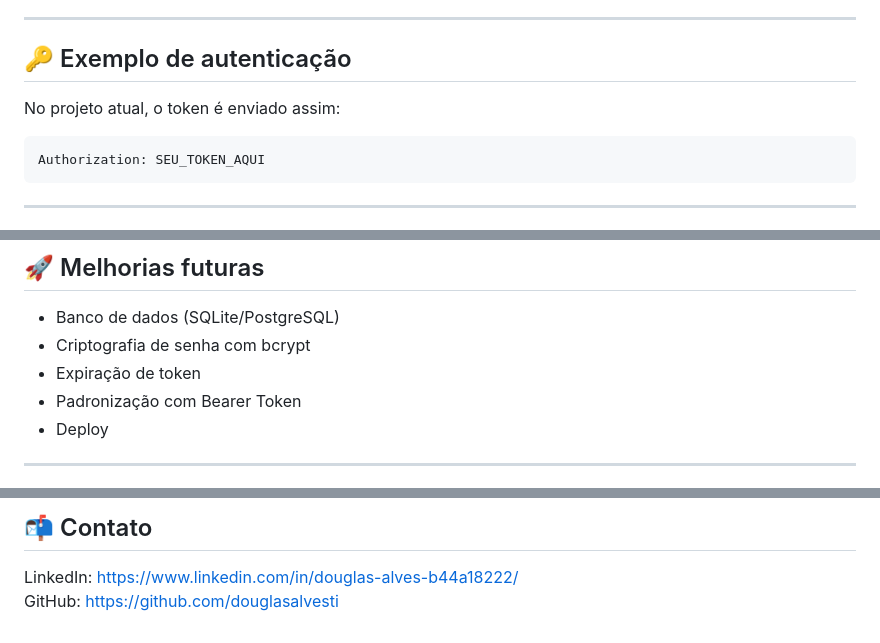
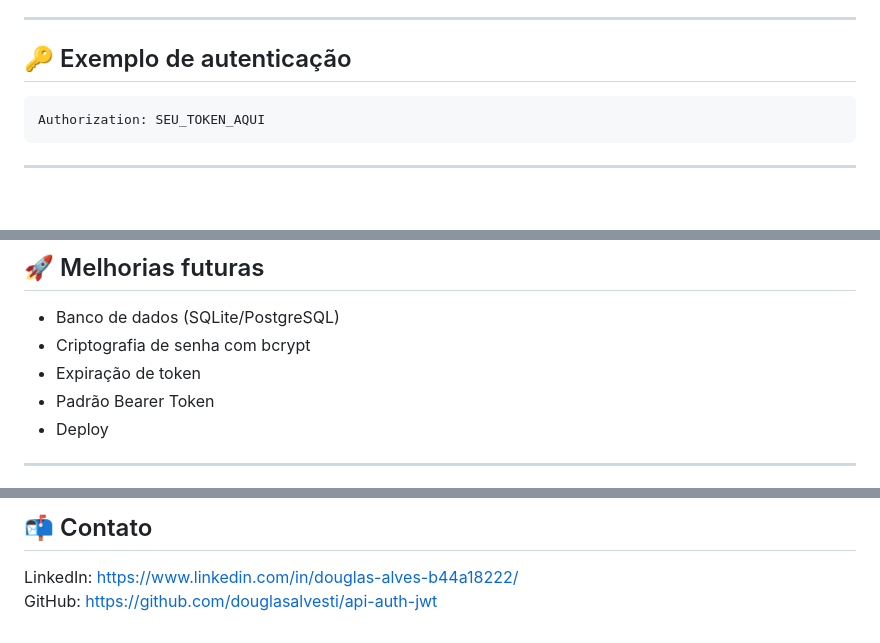
Before and after one commit to douglasalvesti/api-auth-jwt, a Markdown page: README.md, 3 parts joined by grey strips. Drawn GitHub-style; blank space fills up the shorter version.

Commit message:
docs: corrige README final

````diff
--- a/README.md
+++ b/README.md
@@ -140,8 +140,6 @@ frontend/index.html
 
 ## 🔑 Exemplo de autenticação
 
-No projeto atual, o token é enviado assim:
-
 ```txt
 Authorization: SEU_TOKEN_AQUI
 ```
@@ -172,7 +170,7 @@ Authorization: SEU_TOKEN_AQUI
 - Banco de dados (SQLite/PostgreSQL)
 - Criptografia de senha com bcrypt
 - Expiração de token
-- Padronização com Bearer Token
+- Padrão Bearer Token
 - Deploy
 
 ---
@@ -188,4 +186,4 @@ Foco em Backend e Cibersegurança
 ## 📬 Contato
 
 LinkedIn: https://www.linkedin.com/in/douglas-alves-b44a18222/
-GitHub: https://github.com/douglasalvesti
+GitHub: https://github.com/douglasalvesti/api-auth-jwt
````
